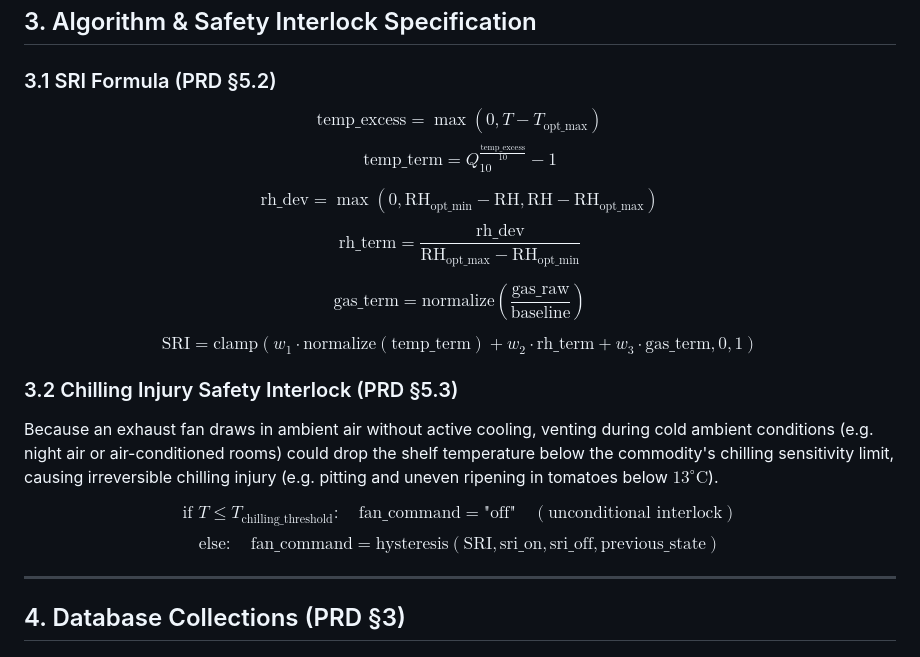
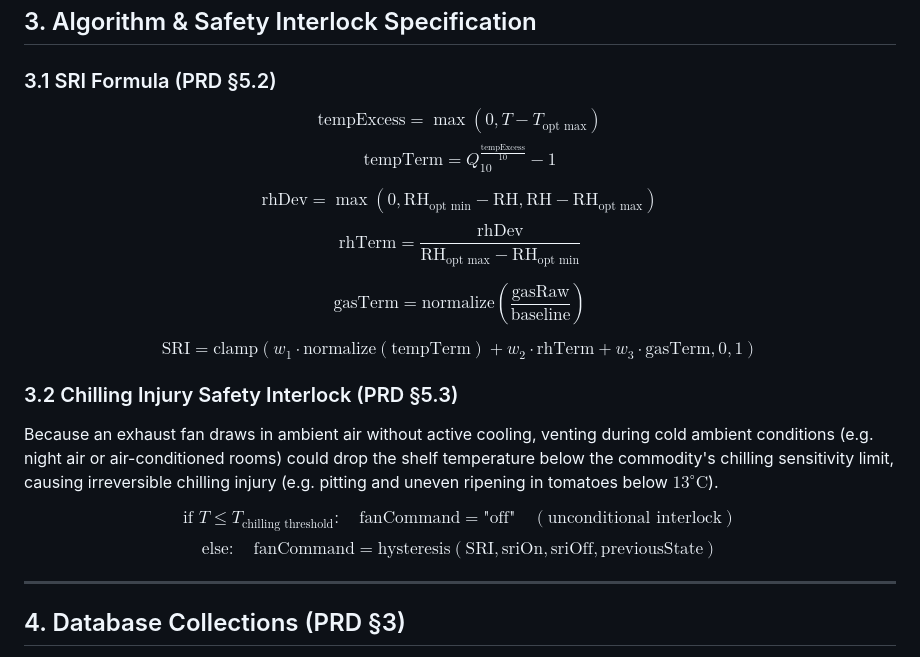
Before and after one commit to prajxal/Iot-Smart-Shelf, a Markdown page: README.md, the part around the change. GitHub-like rendering.

Commit message:
Fix README math underscore rendering error
Co-authored-by: prajxal <68768996+prajxal@users.noreply.github.com>

```diff
--- a/README.md
+++ b/README.md
@@ -48,22 +48,22 @@ All values are derived directly from **USDA Agriculture Handbook 66 (AH-66)** (*
 
 ### 3.1 SRI Formula (PRD §5.2)
 
-$$\text{temp\_excess} = \max(0, T - T_{\text{opt\_max}})$$
-$$\text{temp\_term} = Q_{10}^{\frac{\text{temp\_excess}}{10}} - 1$$
+$$\text{tempExcess} = \max(0, T - T_{\text{opt max}})$$
+$$\text{tempTerm} = Q_{10}^{\frac{\text{tempExcess}}{10}} - 1$$
 
-$$\text{rh\_dev} = \max(0, \text{RH}_{\text{opt\_min}} - \text{RH}, \text{RH} - \text{RH}_{\text{opt\_max}})$$
-$$\text{rh\_term} = \frac{\text{rh\_dev}}{\text{RH}_{\text{opt\_max}} - \text{RH}_{\text{opt\_min}}}$$
+$$\text{rhDev} = \max(0, \text{RH}_{\text{opt min}} - \text{RH}, \text{RH} - \text{RH}_{\text{opt max}})$$
+$$\text{rhTerm} = \frac{\text{rhDev}}{\text{RH}_{\text{opt max}} - \text{RH}_{\text{opt min}}}$$
 
-$$\text{gas\_term} = \text{normalize}\left(\frac{\text{gas\_raw}}{\text{baseline}}\right)$$
+$$\text{gasTerm} = \text{normalize}\left(\frac{\text{gasRaw}}{\text{baseline}}\right)$$
 
-$$\text{SRI} = \text{clamp}\left(w_1 \cdot \text{normalize}(\text{temp\_term}) + w_2 \cdot \text{rh\_term} + w_3 \cdot \text{gas\_term}, 0, 1\right)$$
+$$\text{SRI} = \text{clamp}\left(w_1 \cdot \text{normalize}(\text{tempTerm}) + w_2 \cdot \text{rhTerm} + w_3 \cdot \text{gasTerm}, 0, 1\right)$$
 
 ### 3.2 Chilling Injury Safety Interlock (PRD §5.3)
 
 Because an exhaust fan draws in ambient air without active cooling, venting during cold ambient conditions (e.g. night air or air-conditioned rooms) could drop the shelf temperature below the commodity's chilling sensitivity limit, causing irreversible chilling injury (e.g. pitting and uneven ripening in tomatoes below $13^\circ\text{C}$).
 
-$$\text{if } T \le T_{\text{chilling\_threshold}}: \quad \text{fan\_command} = \text{"off"} \quad (\text{unconditional interlock})$$
-$$\text{else}: \quad \text{fan\_command} = \text{hysteresis}(\text{SRI}, \text{sri\_on}, \text{sri\_off}, \text{previous\_state})$$
+$$\text{if } T \le T_{\text{chilling threshold}}: \quad \text{fanCommand} = \text{"off"} \quad (\text{unconditional interlock})$$
+$$\text{else}: \quad \text{fanCommand} = \text{hysteresis}(\text{SRI}, \text{sriOn}, \text{sriOff}, \text{previousState})$$
 
 ---
 
```
